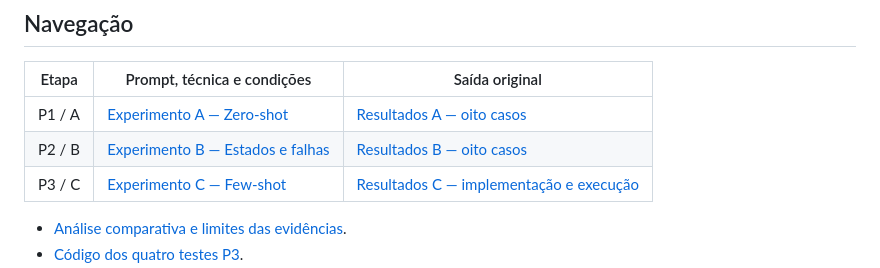
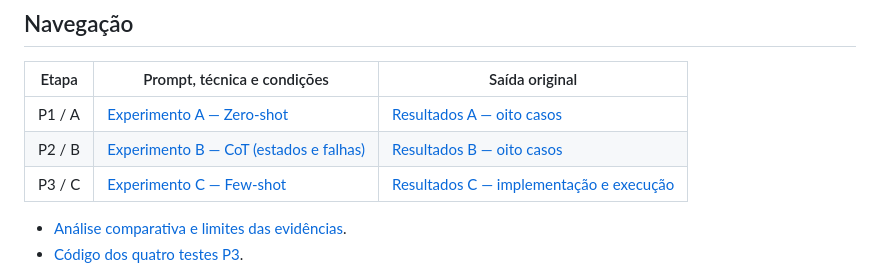
Before and after one commit to joaonicholasfigueiredo/performance_produtos_academico, a Markdown page: docs/forum_integracao_genai/README.md, the part around the change. GitHub-like rendering.

Commit message:
docs: update experiment B navigation label to CoT

```diff
--- a/docs/forum_integracao_genai/README.md
+++ b/docs/forum_integracao_genai/README.md
@@ -44,7 +44,7 @@ experimental suficiente para atribuir superioridade causal a uma estratégia.
 | Etapa | Prompt, técnica e condições | Saída original |
 | --- | --- | --- |
 | P1 / A | [Experimento A — Zero-shot](experimento_a_zero_shot.md) | [Resultados A — oito casos](resultados_a_zero_shot.md) |
-| P2 / B | [Experimento B — Estados e falhas](experimento_b_estados.md) | [Resultados B — oito casos](resultados_b_estados.md) |
+| P2 / B | [Experimento B — CoT (estados e falhas)](experimento_b_estados.md) | [Resultados B — oito casos](resultados_b_estados.md) |
 | P3 / C | [Experimento C — Few-shot](experimento_c_few_shot.md) | [Resultados C — implementação e execução](resultados_c_few_shot.md) |
 
 - [Análise comparativa e limites das evidências](analise_comparativa.md).
```
